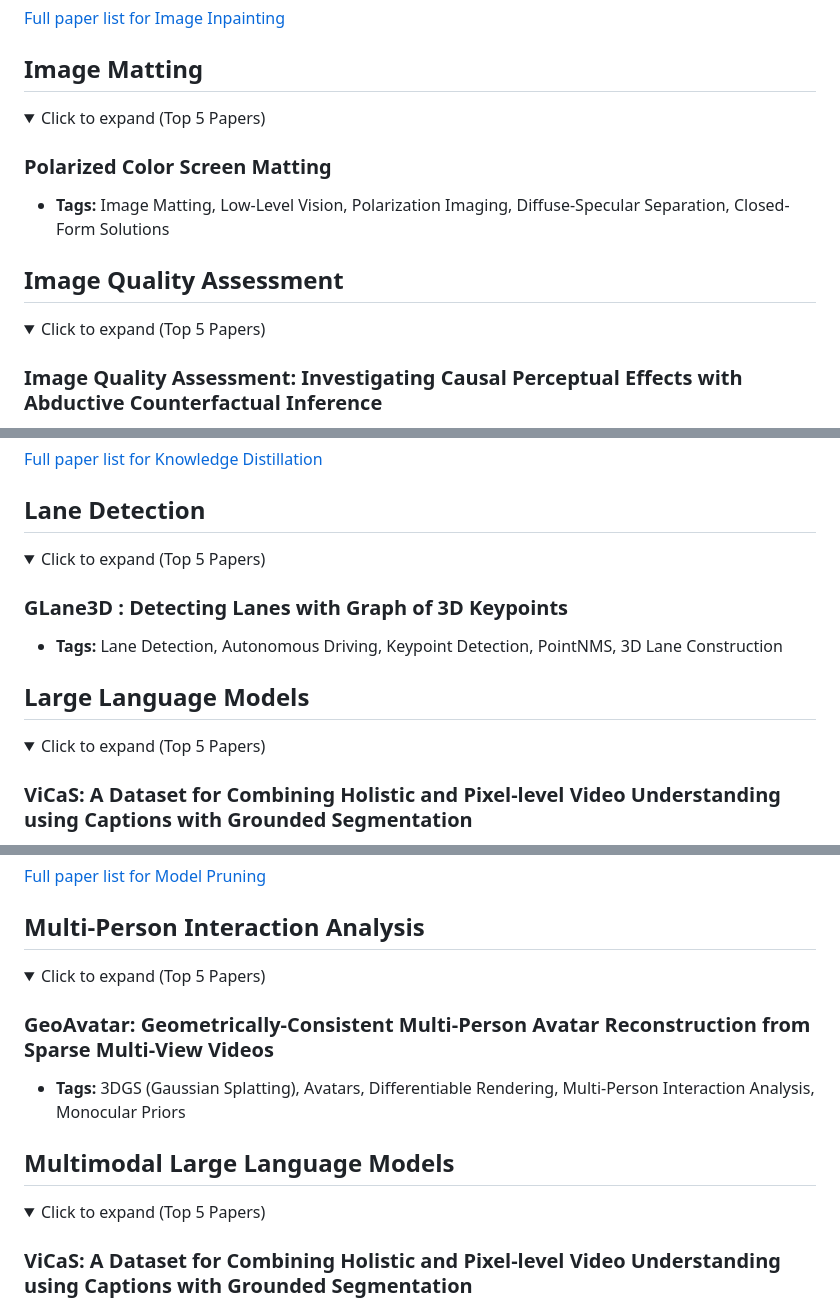
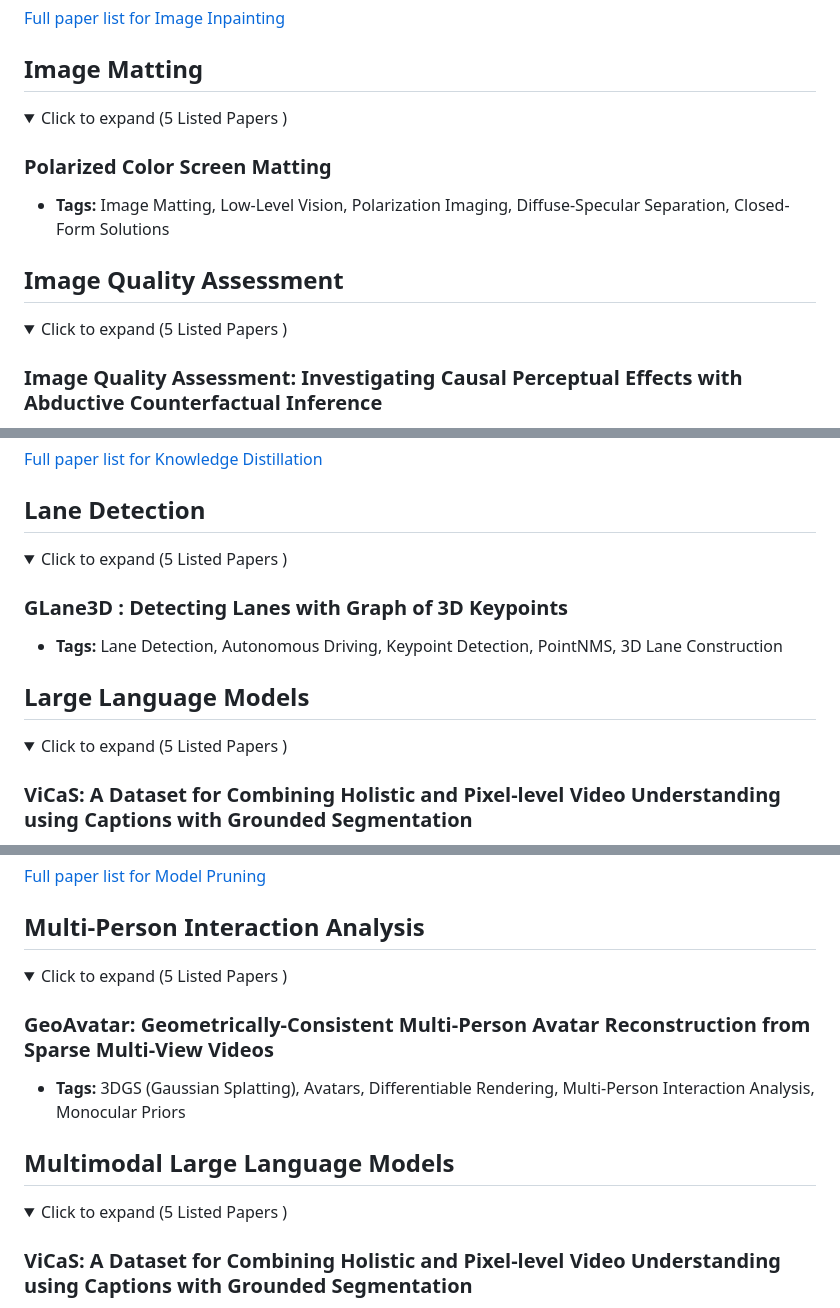
Before and after one commit to AcademicDissect/AcademicDissect, a Markdown page: README.md, 3 parts joined by grey strips. Rendered like a GitHub page; folded sections open.

```diff
--- a/README.md
+++ b/README.md
@@ -913,7 +913,7 @@
 
 ## **Image Matting**
 <details>
-  <summary>Click to expand (Top 5 Papers)</summary>
+  <summary>Click to expand (5 Listed Papers )</summary>
 
 
 ### Polarized Color Screen Matting
@@ -923,7 +923,7 @@
 
 ## **Image Quality Assessment**
 <details>
-  <summary>Click to expand (Top 5 Papers)</summary>
+  <summary>Click to expand (5 Listed Papers )</summary>
 
 
 ### Image Quality Assessment: Investigating Causal Perceptual Effects with Abductive Counterfactual Inference
@@ -1021,7 +1021,7 @@
 
 ## **Lane Detection**
 <details>
-  <summary>Click to expand (Top 5 Papers)</summary>
+  <summary>Click to expand (5 Listed Papers )</summary>
 
 
 ### GLane3D : Detecting Lanes with Graph of 3D Keypoints
@@ -1031,7 +1031,7 @@
 
 ## **Large Language Models**
 <details>
-  <summary>Click to expand (Top 5 Papers)</summary>
+  <summary>Click to expand (5 Listed Papers )</summary>
 
 
 ### ViCaS: A Dataset for Combining Holistic and Pixel-level Video Understanding using Captions with Grounded Segmentation
@@ -1226,7 +1226,7 @@
 
 ## **Multi-Person Interaction Analysis**
 <details>
-  <summary>Click to expand (Top 5 Papers)</summary>
+  <summary>Click to expand (5 Listed Papers )</summary>
 
 
 ### GeoAvatar: Geometrically-Consistent Multi-Person Avatar Reconstruction from Sparse Multi-View Videos
@@ -1236,7 +1236,7 @@
 
 ## **Multimodal Large Language Models**
 <details>
-  <summary>Click to expand (Top 5 Papers)</summary>
+  <summary>Click to expand (5 Listed Papers )</summary>
 
 
 ### ViCaS: A Dataset for Combining Holistic and Pixel-level Video Understanding using Captions with Grounded Segmentation
```
Also changed, not shown: other parts of README.md (+75 -75 lines).
